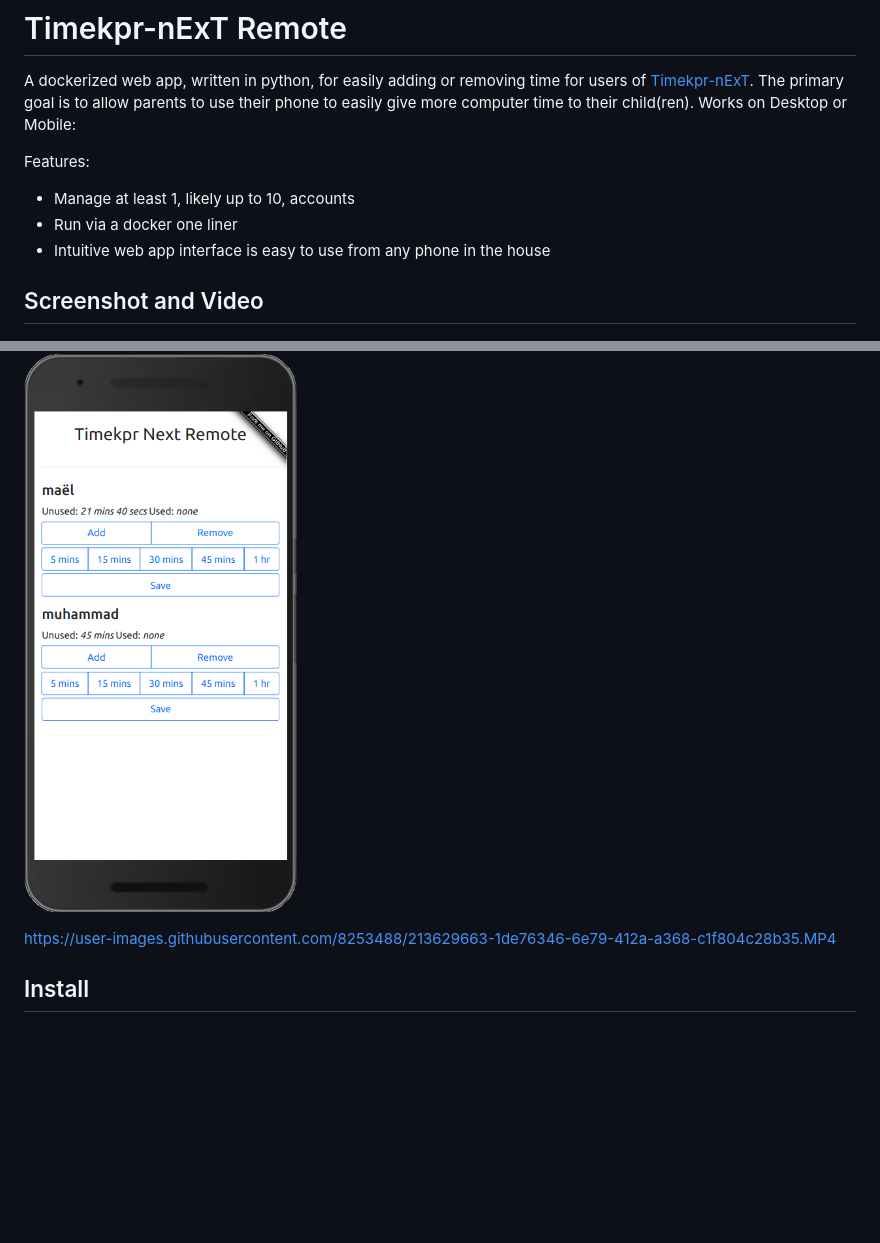
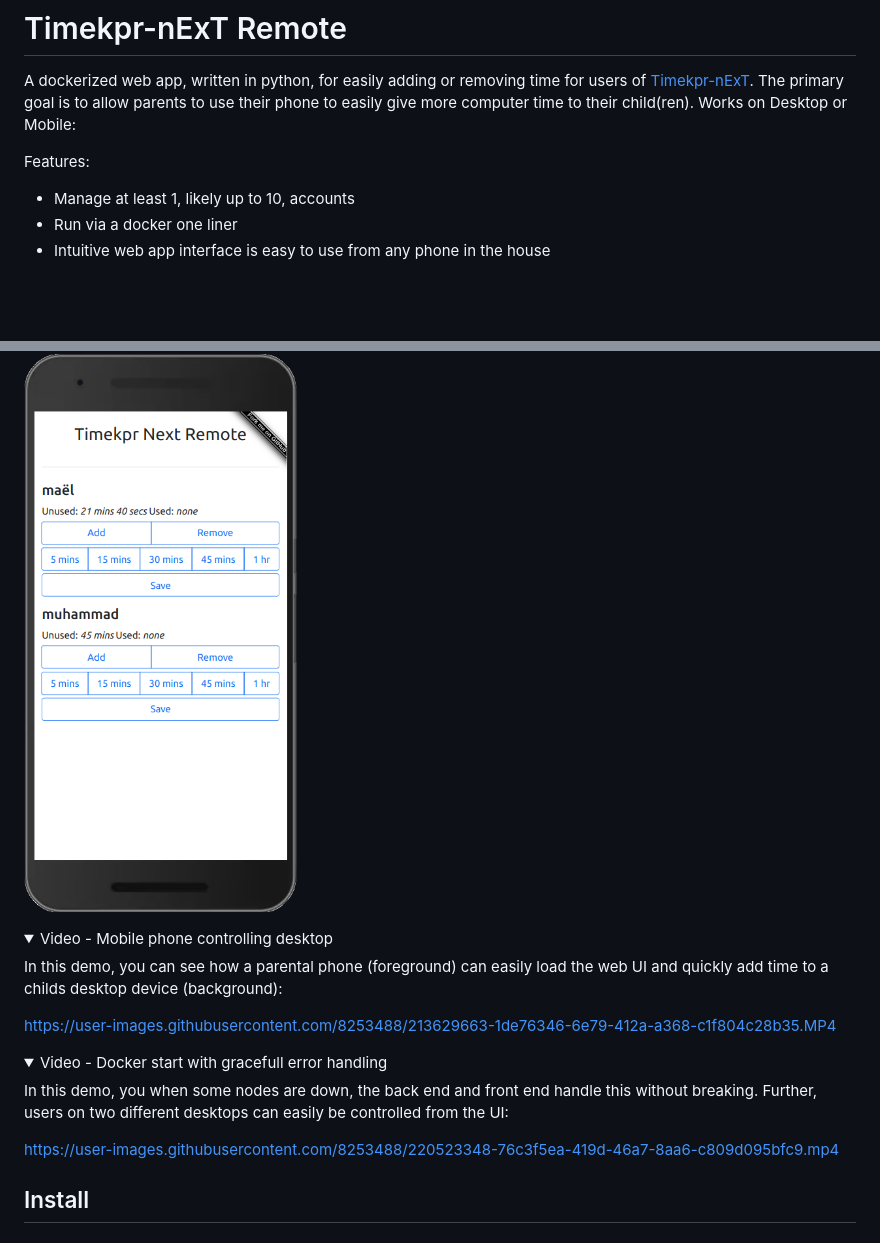
Before and after one commit to mrjones-plip/timekpr-next-remote, a Markdown page: README.md, 2 parts joined by grey strips. Drawn GitHub-style; folded sections open; blank space fills up the shorter version.

Commit message:
Add new video, put videos behind expandable UI elements

```diff
--- a/README.md
+++ b/README.md
@@ -9,11 +9,27 @@ Features:
 * Intuitive web app interface is easy to use from any phone in the house
 
 
-## Screenshot and Video
-
 ![](./timekpr-next-remote.png)
 
+<details>
+<summary> Video - Mobile phone controlling desktop</summary>
+
+In this demo, you can see how a parental phone (foreground) can easily load the web UI and quickly add time to a childs desktop device (background):
+
 https://user-images.githubusercontent.com/8253488/213629663-1de76346-6e79-412a-a368-c1f804c28b35.MP4
+
+</details>
+
+<details>
+<summary> Video - Docker start with gracefull error handling</summary>
+
+In this demo, you when some nodes are down, the back end and front end handle this without breaking.  Further, users on two different desktops can easily be controlled from the UI:
+
+https://user-images.githubusercontent.com/8253488/220523348-76c3f5ea-419d-46a7-8aa6-c809d095bfc9.mp4
+
+</details>
+
+
 
 ## Install
 
```
